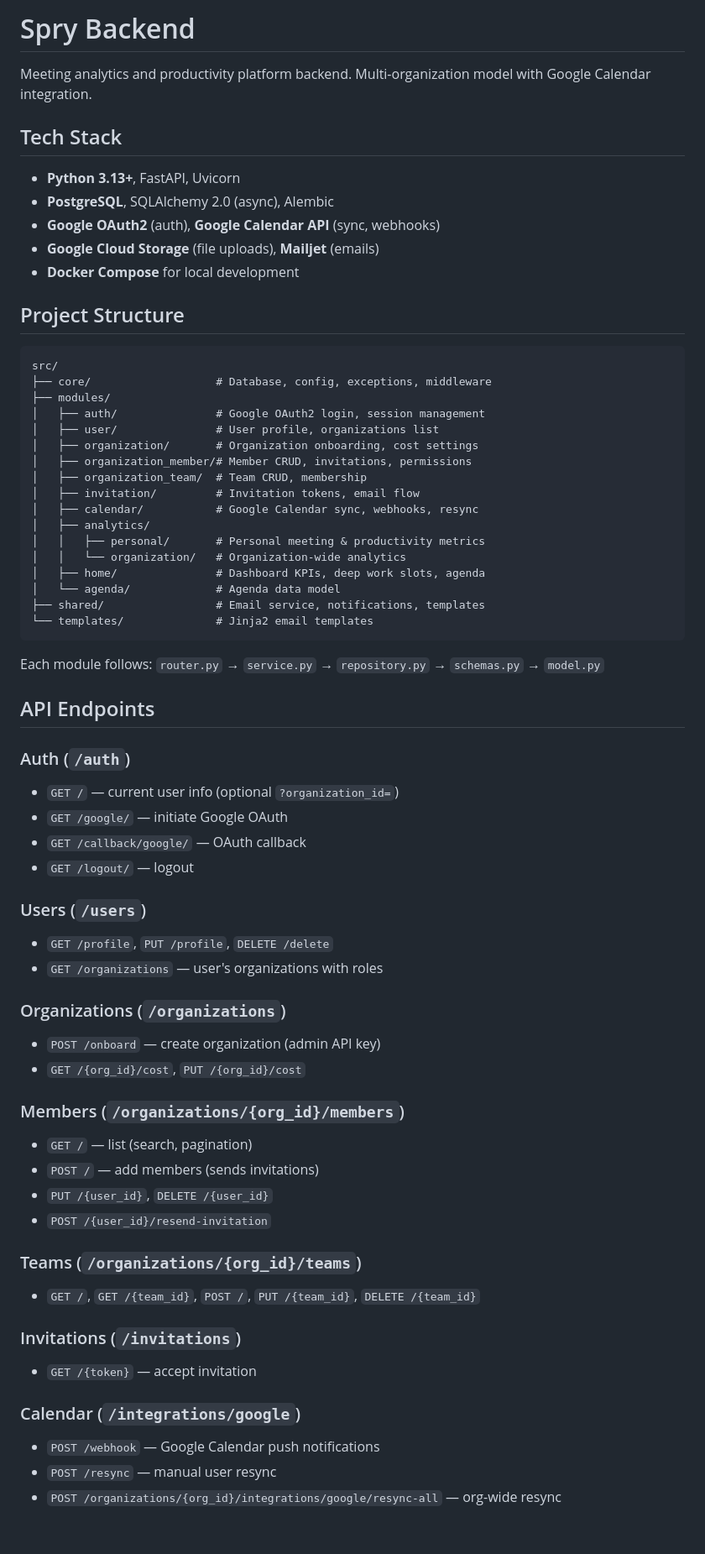
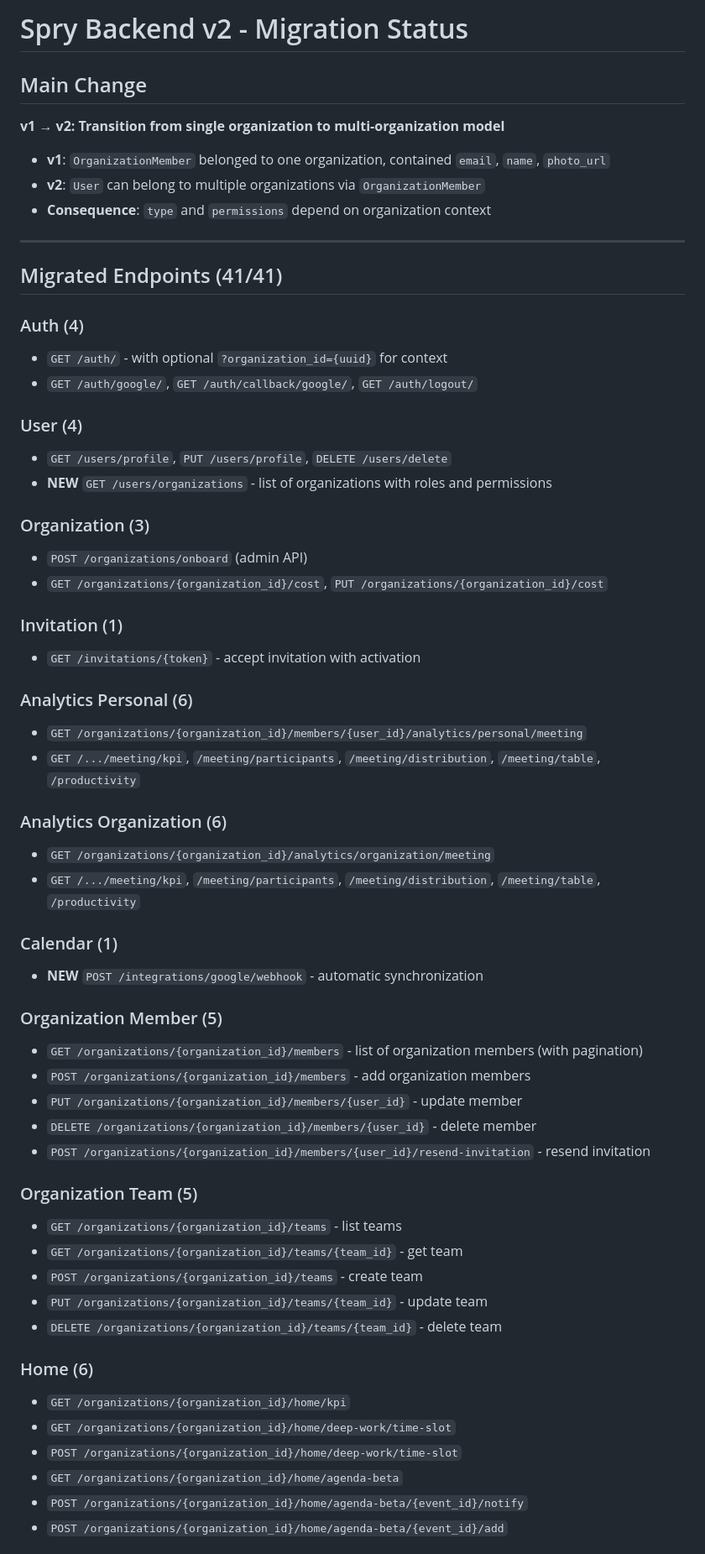
Before and after one commit to demianperetiatko/spry-backend, a Markdown page: README.md, the part around one of its changes. Shown at 84% size. Drawn GitHub-style.

Commit message:
Revert "Update README.md"
This reverts commit a90e100a585933c7b011408c9fc914f093d0834a.

````diff
--- a/README.md
+++ b/README.md
@@ -1,69 +1,61 @@
-# Spry Backend
+# Spry Backend v2 - Migration Status
 
-Meeting analytics and productivity platform backend. Multi-organization model with Google Calendar integration.
+## Main Change
 
-## Tech Stack
+**v1 → v2: Transition from single organization to multi-organization model**
 
-- **Python 3.13+**, FastAPI, Uvicorn
-- **PostgreSQL**, SQLAlchemy 2.0 (async), Alembic
-- **Google OAuth2** (auth), **Google Calendar API** (sync, webhooks)
-- **Google Cloud Storage** (file uploads), **Mailjet** (emails)
-- **Docker Compose** for local development
+- **v1**: `OrganizationMember` belonged to one organization, contained `email`, `name`, `photo_url`
+- **v2**: `User` can belong to multiple organizations via `OrganizationMember`
+- **Consequence**: `type` and `permissions` depend on organization context
 
-## Project Structure
+---
 
-```
-src/
-├── core/                   # Database, config, exceptions, middleware
-├── modules/
-│   ├── auth/               # Google OAuth2 login, session management
-│   ├── user/               # User profile, organizations list
-│   ├── organization/       # Organization onboarding, cost settings
-│   ├── organization_member/# Member CRUD, invitations, permissions
-│   ├── organization_team/  # Team CRUD, membership
-│   ├── invitation/         # Invitation tokens, email flow
-│   ├── calendar/           # Google Calendar sync, webhooks, resync
-│   ├── analytics/
-│   │   ├── personal/       # Personal meeting & productivity metrics
-│   │   └── organization/   # Organization-wide analytics
-│   ├── home/               # Dashboard KPIs, deep work slots, agenda
-│   └── agenda/             # Agenda data model
-├── shared/                 # Email service, notifications, templates
-└── templates/              # Jinja2 email templates
-```
+## Migrated Endpoints (41/41)
 
-Each module follows: `router.py` → `service.py` → `repository.py` → `schemas.py` → `model.py`
+### Auth (4)
+- `GET /auth/` - with optional `?organization_id={uuid}` for context
+- `GET /auth/google/`, `GET /auth/callback/google/`, `GET /auth/logout/`
 
-## API Endpoints
+### User (4)
+- `GET /users/profile`, `PUT /users/profile`, `DELETE /users/delete`
+- **NEW** `GET /users/organizations` - list of organizations with roles and permissions
 
-### Auth (`/auth`)
-- `GET /` — current user info (optional `?organization_id=`)
-- `GET /google/` — initiate Google OAuth
-- `GET /callback/google/` — OAuth callback
-- `GET /logout/` — logout
+### Organization (3)
+- `POST /organizations/onboard` (admin API)
+- `GET /organizations/{organization_id}/cost`, `PUT /organizations/{organization_id}/cost`
 
-### Users (`/users`)
-- `GET /profile`, `PUT /profile`, `DELETE /delete`
-- `GET /organizations` — user's organizations with roles
+### Invitation (1)
+- `GET /invitations/{token}` - accept invitation with activation
 
-### Organizations (`/organizations`)
-- `POST /onboard` — create organization (admin API key)
-- `GET /{org_id}/cost`, `PUT /{org_id}/cost`
+### Analytics Personal (6)
+- `GET /organizations/{organization_id}/members/{user_id}/analytics/personal/meeting`
+- `GET /.../meeting/kpi`, `/meeting/participants`, `/meeting/distribution`, `/meeting/table`, `/productivity`
 
-### Members (`/organizations/{org_id}/members`)
-- `GET /` — list (search, pagination)
-- `POST /` — add members (sends invitations)
-- `PUT /{user_id}`, `DELETE /{user_id}`
-- `POST /{user_id}/resend-invitation`
+### Analytics Organization (6)
+- `GET /organizations/{organization_id}/analytics/organization/meeting`
+- `GET /.../meeting/kpi`, `/meeting/participants`, `/meeting/distribution`, `/meeting/table`, `/productivity`
 
-### Teams (`/organizations/{org_id}/teams`)
-- `GET /`, `GET /{team_id}`, `POST /`, `PUT /{team_id}`, `DELETE /{team_id}`
+### Calendar (1)
+- **NEW** `POST /integrations/google/webhook` - automatic synchronization
 
-### Invitations (`/invitations`)
-- `GET /{token}` — accept invitation
+### Organization Member (5)
+- `GET /organizations/{organization_id}/members` - list of organization members (with pagination)
+- `POST /organizations/{organization_id}/members` - add organization members
+- `PUT /organizations/{organization_id}/members/{user_id}` - update member
+- `DELETE /organizations/{organization_id}/members/{user_id}` - delete member
+- `POST /organizations/{organization_id}/members/{user_id}/resend-invitation` - resend invitation
 
-### Calendar (`/integrations/google`)
-- `POST /webhook` — Google Calendar push notifications
-- `POST /resync` — manual user resync
-- `POST /organizations/{org_id}/integrations/google/resync-all` — org-wide resync
+### Organization Team (5)
+- `GET /organizations/{organization_id}/teams` - list teams
+- `GET /organizations/{organization_id}/teams/{team_id}` - get team
+- `POST /organizations/{organization_id}/teams` - create team
+- `PUT /organizations/{organization_id}/teams/{team_id}` - update team
+- `DELETE /organizations/{organization_id}/teams/{team_id}` - delete team
+### Home (6)
+- `GET /organizations/{organization_id}/home/kpi`
+- `GET /organizations/{organization_id}/home/deep-work/time-slot`
+- `POST /organizations/{organization_id}/home/deep-work/time-slot`
+- `GET /organizations/{organization_id}/home/agenda-beta`
+- `POST /organizations/{organization_id}/home/agenda-beta/{event_id}/notify`
+- `POST /organizations/{organization_id}/home/agenda-beta/{event_id}/add`
 
````
Also changed, not shown: other parts of README.md (+99 -35 lines).
